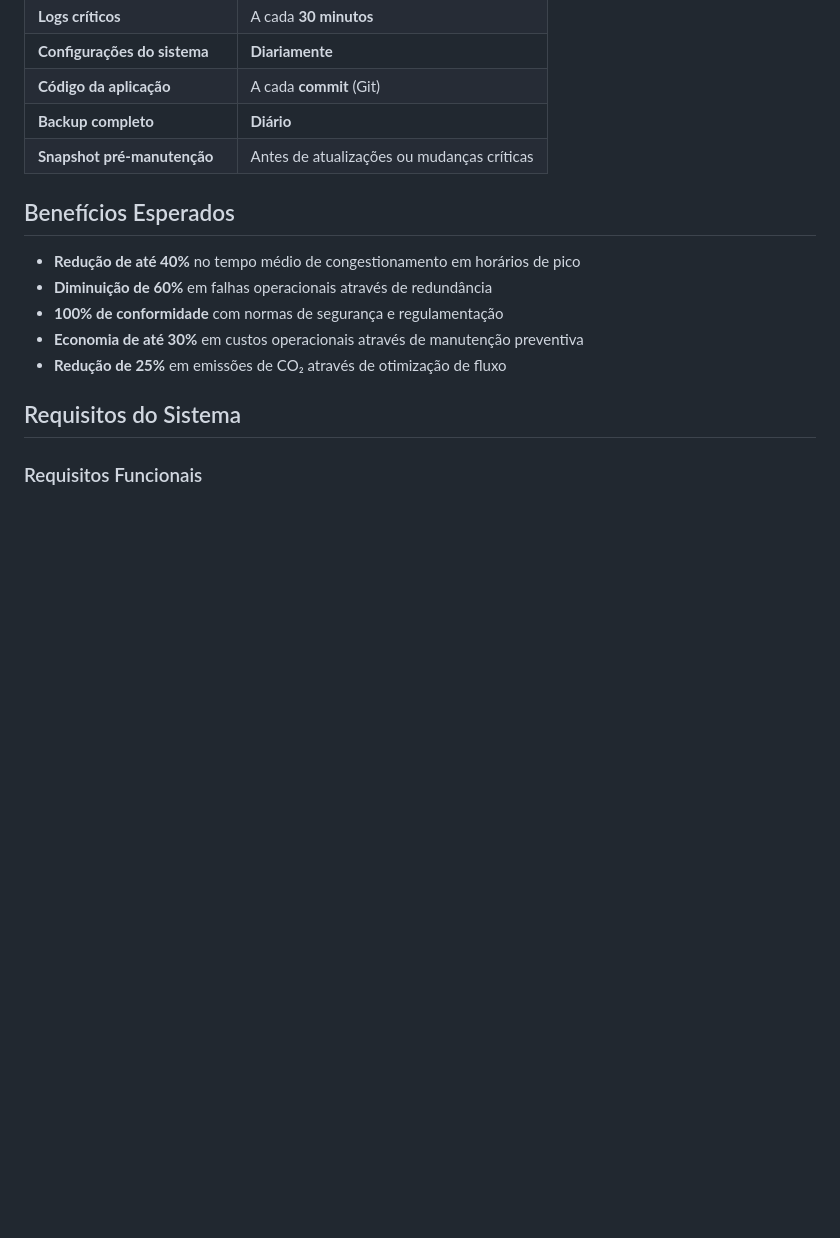
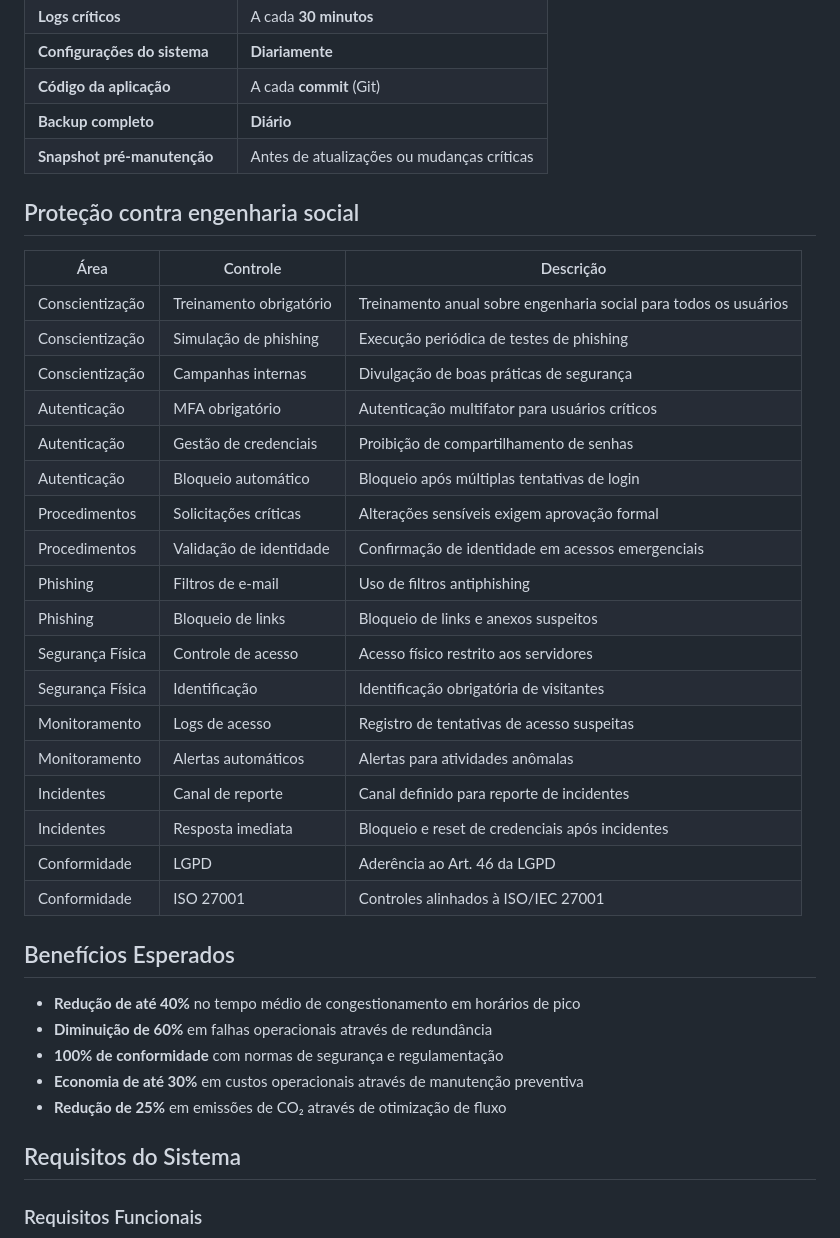
Before and after one commit to jggoncalez/smart-tf, a Markdown page: README.md, the part around the change. GitHub-like rendering; blank space fills up the shorter version.

Commit message:
docs: add social engineering protection measures to README

```diff
--- a/README.md
+++ b/README.md
@@ -183,6 +183,27 @@ Este sistema implementa uma arquitetura moderna baseada em:
 | **Backup completo**          | **Diário**                                 |
 | **Snapshot pré-manutenção**  | Antes de atualizações ou mudanças críticas |
 
+## Proteção contra engenharia social
+| Área             | Controle                | Descrição                                                        |
+| ---------------- | ----------------------- | ---------------------------------------------------------------- |
+| Conscientização  | Treinamento obrigatório | Treinamento anual sobre engenharia social para todos os usuários |
+| Conscientização  | Simulação de phishing   | Execução periódica de testes de phishing                         |
+| Conscientização  | Campanhas internas      | Divulgação de boas práticas de segurança                         |
+| Autenticação     | MFA obrigatório         | Autenticação multifator para usuários críticos                   |
+| Autenticação     | Gestão de credenciais   | Proibição de compartilhamento de senhas                          |
+| Autenticação     | Bloqueio automático     | Bloqueio após múltiplas tentativas de login                      |
+| Procedimentos    | Solicitações críticas   | Alterações sensíveis exigem aprovação formal                     |
+| Procedimentos    | Validação de identidade | Confirmação de identidade em acessos emergenciais                |
+| Phishing         | Filtros de e-mail       | Uso de filtros antiphishing                                      |
+| Phishing         | Bloqueio de links       | Bloqueio de links e anexos suspeitos                             |
+| Segurança Física | Controle de acesso      | Acesso físico restrito aos servidores                            |
+| Segurança Física | Identificação           | Identificação obrigatória de visitantes                          |
+| Monitoramento    | Logs de acesso          | Registro de tentativas de acesso suspeitas                       |
+| Monitoramento    | Alertas automáticos     | Alertas para atividades anômalas                                 |
+| Incidentes       | Canal de reporte        | Canal definido para reporte de incidentes                        |
+| Incidentes       | Resposta imediata       | Bloqueio e reset de credenciais após incidentes                  |
+| Conformidade     | LGPD                    | Aderência ao Art. 46 da LGPD                                     |
+| Conformidade     | ISO 27001               | Controles alinhados à ISO/IEC 27001                              |
 
 ## Benefícios Esperados
 
@@ -191,6 +212,9 @@ Este sistema implementa uma arquitetura moderna baseada em:
 - **100% de conformidade** com normas de segurança e regulamentação
 - **Economia de até 30%** em custos operacionais através de manutenção preventiva
 - **Redução de 25%** em emissões de CO₂ através de otimização de fluxo
+
+
+
 
 ## Requisitos do Sistema
 
```
